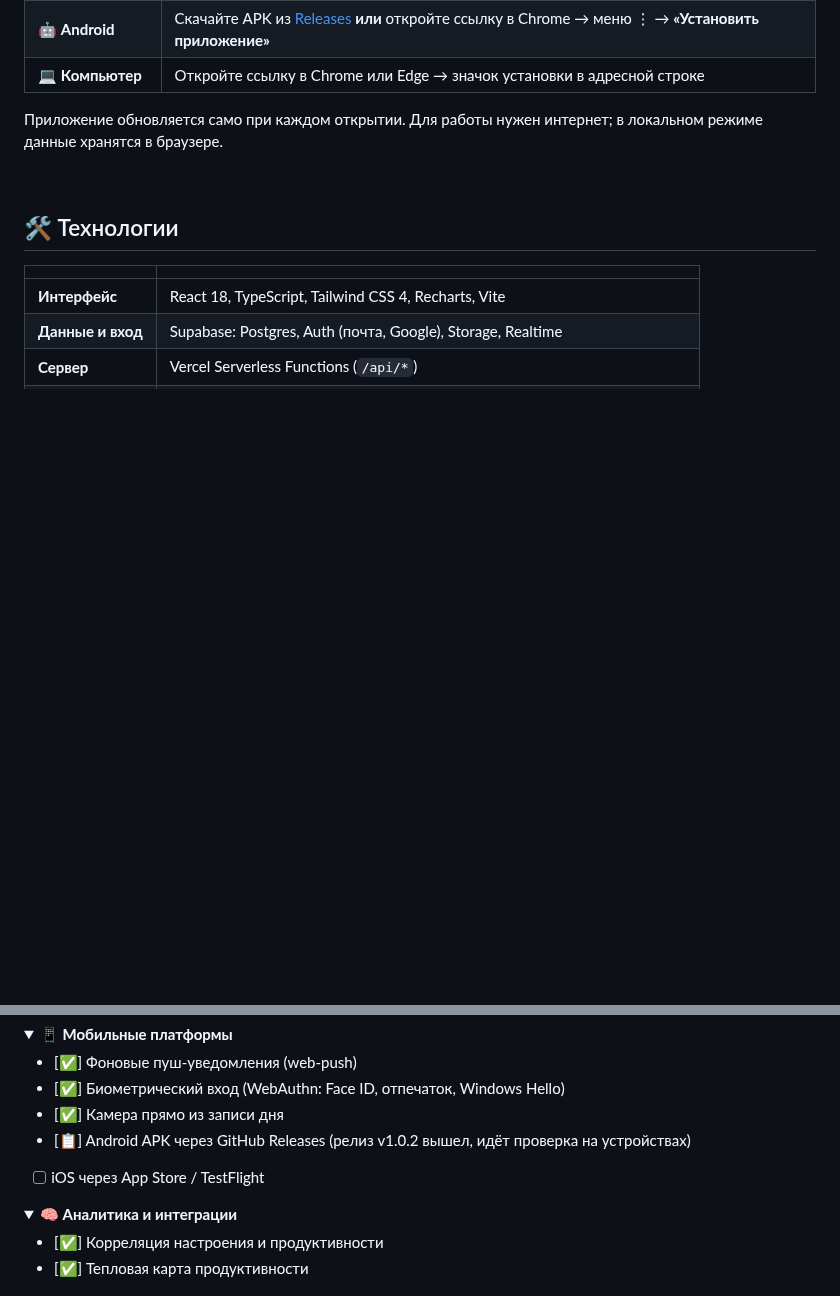
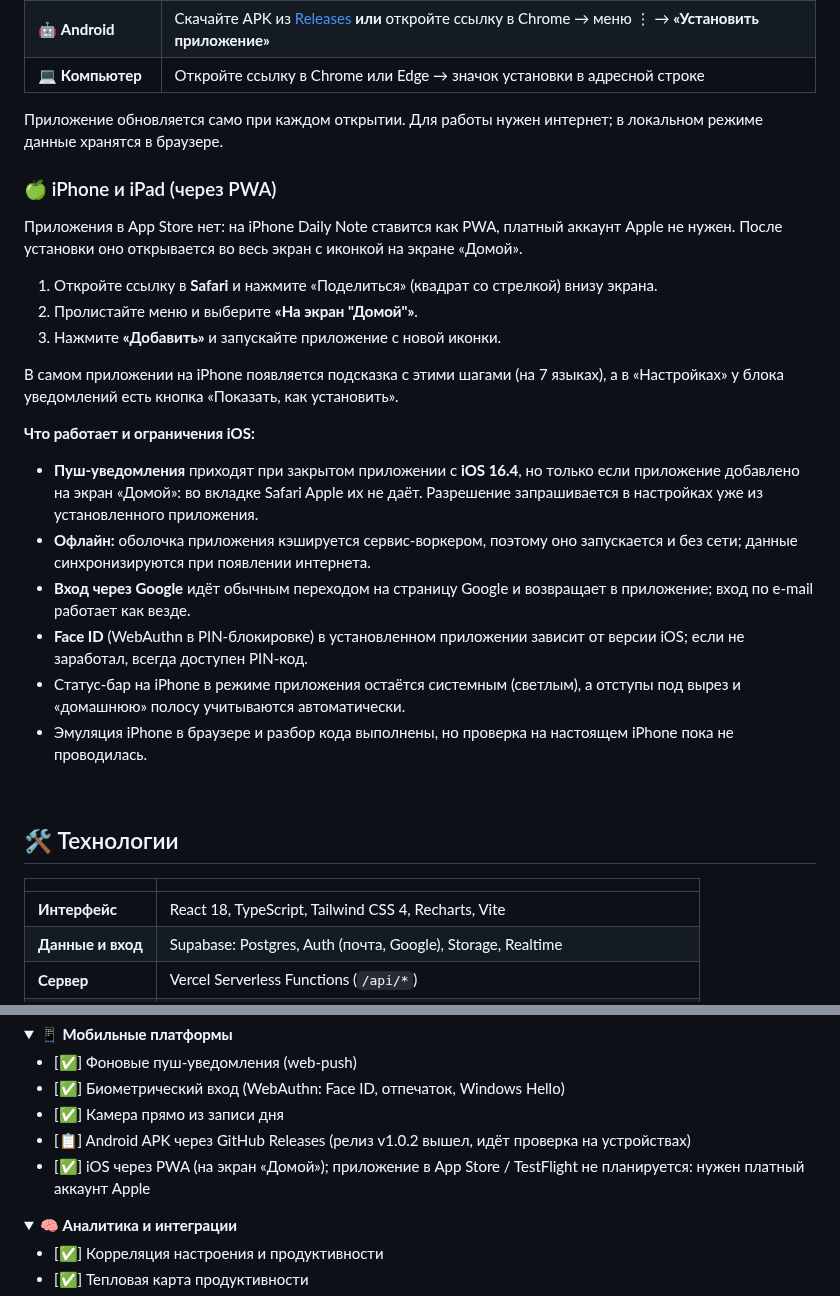
Before and after one commit to Mieqk/Daily-Notes, a Markdown page: README.md, 2 parts joined by grey strips. Rendered like a GitHub page; folded sections open; blank space fills up the shorter version.

```diff
--- a/README.md
+++ b/README.md
@@ -164,6 +164,25 @@ PIN-код и вход по отпечатку или Face ID, закрытые
 
 Приложение обновляется само при каждом открытии. Для работы нужен интернет; в локальном режиме данные хранятся в браузере.
 
+### 🍏 iPhone и iPad (через PWA)
+
+Приложения в App Store нет: на iPhone Daily Note ставится как PWA, платный аккаунт Apple не нужен. После установки оно открывается во весь экран с иконкой на экране «Домой».
+
+1. Откройте ссылку в **Safari** и нажмите «Поделиться» (квадрат со стрелкой) внизу экрана.
+2. Пролистайте меню и выберите **«На экран "Домой"»**.
+3. Нажмите **«Добавить»** и запускайте приложение с новой иконки.
+
+В самом приложении на iPhone появляется подсказка с этими шагами (на 7 языках), а в «Настройках» у блока уведомлений есть кнопка «Показать, как установить».
+
+**Что работает и ограничения iOS:**
+
+- **Пуш-уведомления** приходят при закрытом приложении с **iOS 16.4**, но только если приложение добавлено на экран «Домой»: во вкладке Safari Apple их не даёт. Разрешение запрашивается в настройках уже из установленного приложения.
+- **Офлайн:** оболочка приложения кэшируется сервис-воркером, поэтому оно запускается и без сети; данные синхронизируются при появлении интернета.
+- **Вход через Google** идёт обычным переходом на страницу Google и возвращает в приложение; вход по e-mail работает как везде.
+- **Face ID** (WebAuthn в PIN-блокировке) в установленном приложении зависит от версии iOS; если не заработал, всегда доступен PIN-код.
+- Статус-бар на iPhone в режиме приложения остаётся системным (светлым), а отступы под вырез и «домашнюю» полосу учитываются автоматически.
+- Эмуляция iPhone в браузере и разбор кода выполнены, но проверка на настоящем iPhone пока не проводилась.
+
 <br>
 
 ## 🛠 Технологии
@@ -315,7 +334,7 @@ APK собирает GitHub Actions (`.github/workflows/android-apk.yml`) и к
 - [✅] Биометрический вход (WebAuthn: Face ID, отпечаток, Windows Hello)
 - [✅] Камера прямо из записи дня
 - [📋] Android APK через GitHub Releases (релиз v1.0.2 вышел, идёт проверка на устройствах)
-- [ ] iOS через App Store / TestFlight
+- [✅] iOS через PWA (на экран «Домой»); приложение в App Store / TestFlight не планируется: нужен платный аккаунт Apple
 
 </details>
 
```
Also changed, not shown: public/apple-touch-icon.png (added), 13 other files.
